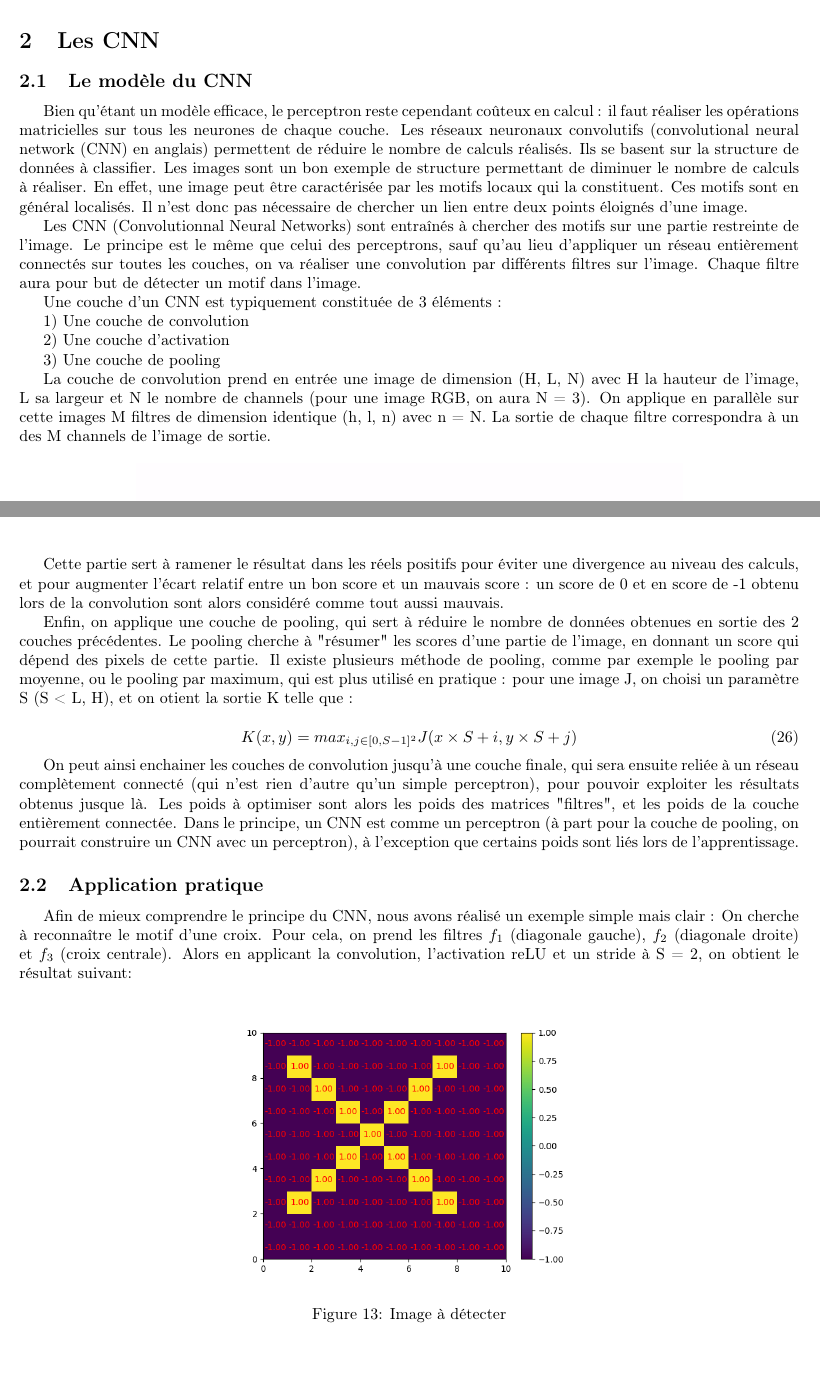
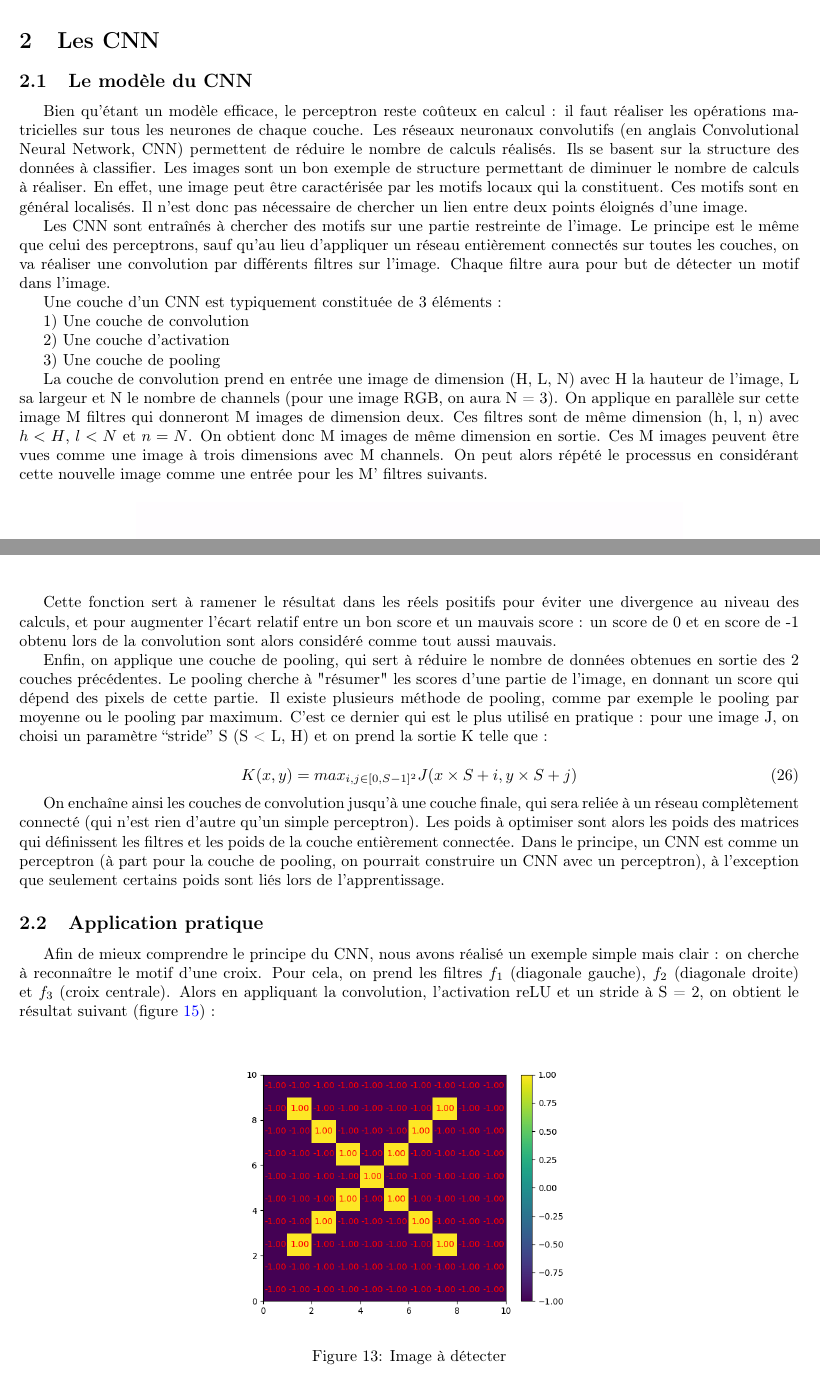
Before and after one commit to ready-player-one-supelec/eponge-rapport, a LaTeX document (document.tex, which reads tex/cnn.tex): two parts of pages 14 and 15 of 36 before the commit and two parts of pages 14 and 15 of 35 after it, joined at a grey line, cut so that both start at the same text. Compiled offline with pdfLaTeX.

Commit message:
correction partie cnn

```diff
--- a/tex/cnn.tex
+++ b/tex/cnn.tex
@@ -4,11 +4,11 @@
 
 \subsection{Le modèle du CNN}
 
-Bien qu'étant un modèle efficace, le perceptron reste cependant coûteux en calcul : il faut réaliser les opérations matricielles sur tous les neurones de chaque couche.
-Les réseaux neuronaux convolutifs (convolutional neural network (CNN) en anglais) permettent de réduire le nombre de calculs réalisés. Ils se basent sur la structure de données à classifier.
+Bien qu'étant un modèle efficace, le perceptron reste coûteux en calcul : il faut réaliser les opérations matricielles sur tous les neurones de chaque couche.
+Les réseaux neuronaux convolutifs (en anglais Convolutional Neural Network, CNN) permettent de réduire le nombre de calculs réalisés. Ils se basent sur la structure des données à classifier.
 Les images sont un bon exemple de structure permettant de diminuer le nombre de calculs à réaliser. En effet, une image peut être caractérisée par les motifs locaux qui la constituent. Ces motifs sont en général localisés. Il n'est donc pas nécessaire de chercher un lien entre deux points éloignés d'une image.
 
-Les CNN (Convolutionnal Neural Networks) sont entraînés à chercher des motifs sur une partie restreinte de l'image.
+Les CNN sont entraînés à chercher des motifs sur une partie restreinte de l'image.
 Le principe est le même que celui des perceptrons, sauf qu'au lieu d'appliquer un réseau entièrement connectés sur toutes les couches, on va réaliser une convolution par différents filtres sur l'image. Chaque filtre aura pour but de détecter un motif dans l'image.
 
 Une couche d'un CNN est typiquement constituée de 3 éléments :
@@ -21,8 +21,7 @@ Une couche d'un CNN est typiquement constituée de 3 éléments :
 
 
 La couche de convolution prend en entrée une image de dimension (H, L, N) avec H la hauteur de l'image, L sa largeur et N le nombre de channels (pour une image RGB, on aura N = 3).
-On applique en parallèle sur cette images M filtres de dimension identique (h, l, n) avec n = N.
-La sortie de chaque filtre correspondra à un des M channels de l'image de sortie.
+On applique en parallèle sur cette image M filtres qui donneront M images de dimension deux. Ces filtres sont de même dimension (h, l, n) avec $h<H$, $l<N$ et $n=N$. On obtient donc M images de même dimension en sortie. Ces M images peuvent être vues comme une image à trois dimensions avec M channels. On peut alors répété le processus en considérant cette nouvelle image comme une entrée pour les M' filtres suivants.
 
 \begin{figure}[h]
  \centering
@@ -56,28 +55,27 @@ $$
 
 \newpage
 
-Cette partie sert à ramener le résultat dans les réels positifs pour éviter une divergence au niveau des calculs, et pour augmenter l'écart relatif entre un bon score et un mauvais score : un score de 0 et en score de -1 obtenu lors de la convolution sont alors considéré comme tout aussi mauvais.
+Cette fonction sert à ramener le résultat dans les réels positifs pour éviter une divergence au niveau des calculs, et pour augmenter l'écart relatif entre un bon score et un mauvais score : un score de 0 et en score de -1 obtenu lors de la convolution sont alors considéré comme tout aussi mauvais.
 
 Enfin, on applique une couche de pooling, qui sert à réduire le nombre de données obtenues en sortie des 2 couches précédentes.
 Le pooling cherche à "résumer" les scores d'une partie de l'image, en donnant un score qui dépend des pixels de cette partie.
-Il existe plusieurs méthode de pooling, comme par exemple le pooling par moyenne, ou le pooling par maximum, qui est plus utilisé en pratique :
-pour une image J, on choisi un paramètre S (S < L, H), et on otient la sortie K telle que :
+Il existe plusieurs méthode de pooling, comme par exemple le pooling par moyenne ou le pooling par maximum. C'est ce dernier qui est le plus utilisé en pratique :
+pour une image J, on choisi un paramètre ``stride'' S (S < L, H) et on prend la sortie K telle que :
 
 \begin{equation}
     K(x, y) = max_{i,j \in [0, S-1] ^2 } { J(x \times S + i , y \times S + j ) }
 \end{equation}
 
 
-On peut ainsi enchainer les couches de convolution jusqu'à une couche finale, qui sera ensuite reliée à un réseau complètement connecté (qui n'est rien d'autre qu'un simple perceptron), pour pouvoir exploiter les résultats obtenus jusque là.
-Les poids à optimiser sont alors les poids des matrices "filtres", et les poids de la couche entièrement connectée.
-Dans le principe, un CNN est comme un perceptron (à part pour la couche de pooling, on pourrait construire un CNN avec un perceptron), à l'exception que certains poids sont liés lors de l'apprentissage.
+On enchaîne ainsi les couches de convolution jusqu'à une couche finale, qui sera reliée à un réseau complètement connecté (qui n'est rien d'autre qu'un simple perceptron).
+Les poids à optimiser sont alors les poids des matrices qui définissent les filtres et les poids de la couche entièrement connectée.
+Dans le principe, un CNN est comme un perceptron (à part pour la couche de pooling, on pourrait construire un CNN avec un perceptron), à l'exception que seulement certains poids sont liés lors de l'apprentissage.
 
 \subsection{Application pratique}
 
-Afin de mieux comprendre le principe du CNN, nous avons réalisé un exemple simple mais clair :
-On cherche à reconnaître le motif d'une croix.
+Afin de mieux comprendre le principe du CNN, nous avons réalisé un exemple simple mais clair : on cherche à reconnaître le motif d'une croix.
 Pour cela, on prend les filtres $f_1$ (diagonale gauche), $f_2$ (diagonale droite) et $f_3$ (croix centrale).
-Alors en applicant la convolution, l'activation reLU et un stride à S = 2, on obtient le résultat suivant:
+Alors en appliquant la convolution, l'activation reLU et un stride à S = 2, on obtient le résultat suivant (figure \ref{fig:convolution_filtre}) :
 
 \begin{figure}[h]
     \center
```
Also changed, not shown: tex/cnn.tex (33 more changed lines).
